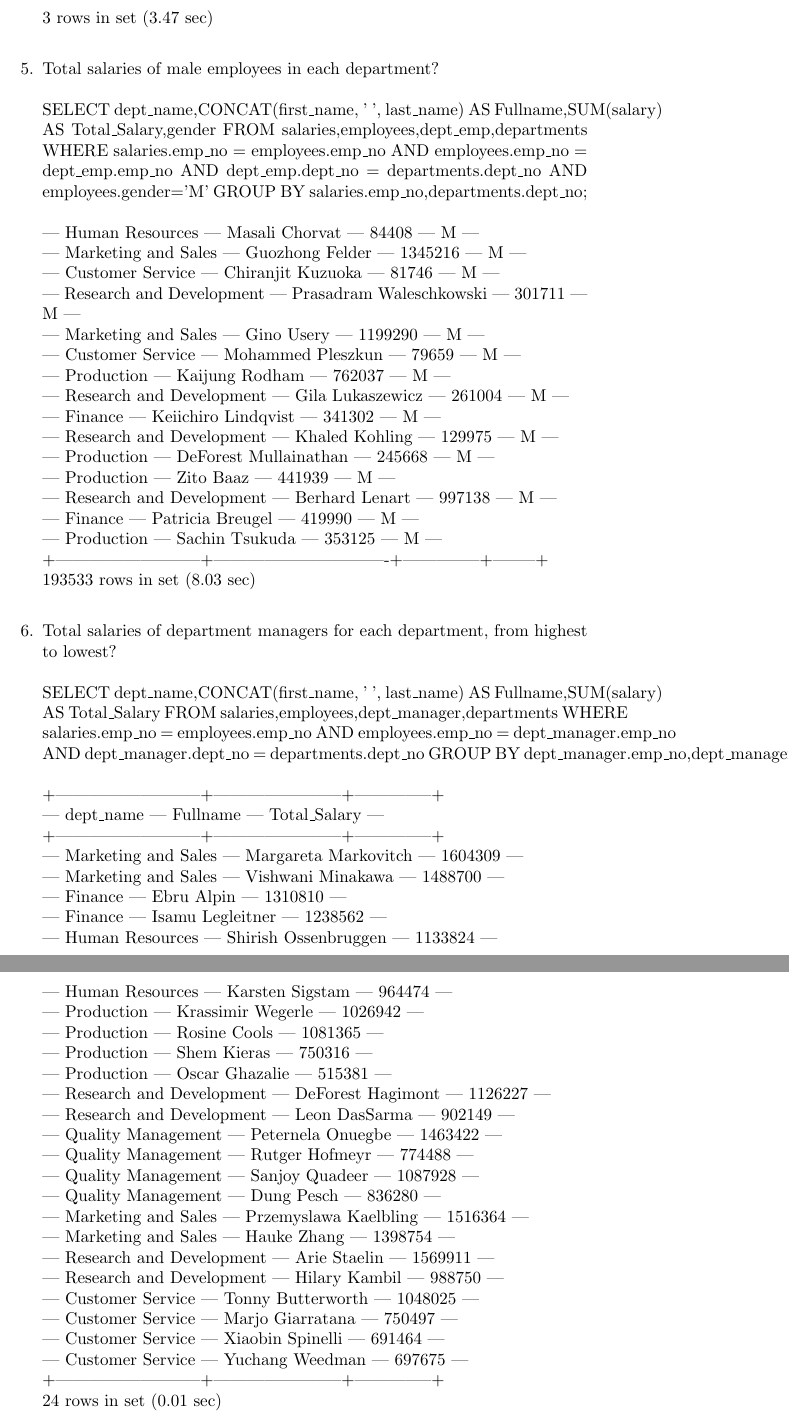
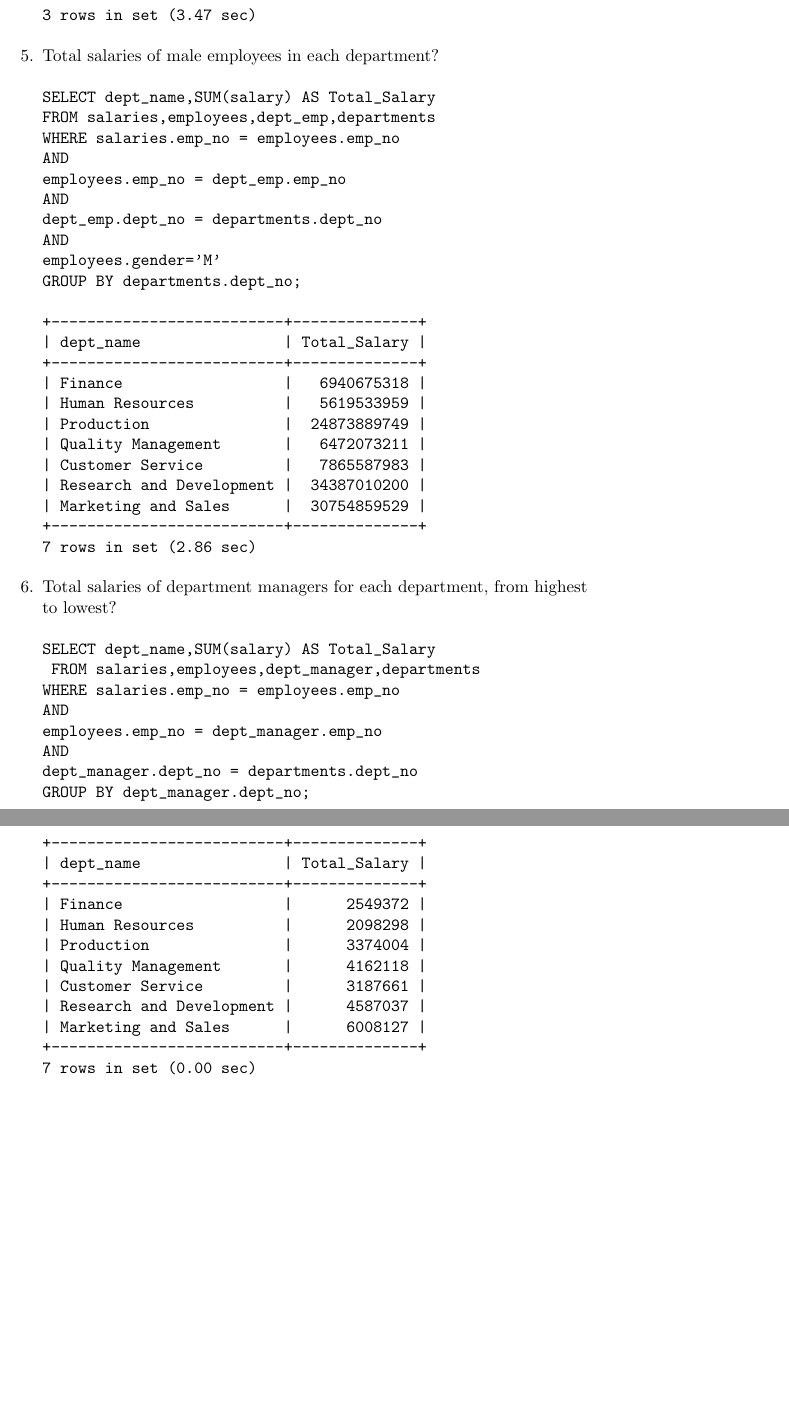
Before and after one commit to therealmjk/infosys2016, a LaTeX document (Report.5.GROUP.tex): two parts of pages 3 and 4 of 4, joined at a grey line, cut so that both start at the same text, the shorter picture padded with empty space. Compiled offline with pdfLaTeX.

Commit message:
Repot 5 pdf and latex file second up

```diff
--- a/Report.5.GROUP.tex
+++ b/Report.5.GROUP.tex
@@ -59,0 +43 @@ GROUP BY salaries.emp\_no;
+SELECT CONCAT(first_name, ' ', last_name) AS Fullname,SUM(salary) AS Total_Salary
@@ -99,0 +74 @@ WHERE salaries.emp\_no = dept\_emp.emp\_no
+dept_name,MIN(salary) AS Min_Sal,MAX(salary) AS Max_Sal,SUM(salary) AS Total_Sal
@@ -131,0 +100 @@ WHERE salaries.emp\_no = dept\_emp.emp\_no
+SELECT dept_name,SUM(salary) AS Total_Sal
@@ -137 +110,2 @@ HAVING Total\_Sal > 20000000000;
 +--------------------------+-------------+
+| dept_name                | Total_Sal   |
@@ -141,127 +112,69 @@ HAVING Total\_Sal > 20000000000;
 +--------------------------+-------------+
-\\
 | Production               | 41554438942 |
-\\
 | Research and Development | 57200885924 |
-\\
 | Marketing and Sales      | 51054820927 |
-\\
 +--------------------------+-------------+
-\\
 3 rows in set (3.47 sec)
-\\
+\end{verbatim}
+
 \item Total salaries of male employees in each department?
-\\\\
-SELECT dept\_name,CONCAT(first\_name, ' ', last\_name) AS Fullname,SUM(salary) AS Total\_Salary,gender FROM salaries,employees,dept\_emp,departments
-WHERE salaries.emp\_no = employees.emp\_no
+
+\begin{verbatim}
+SELECT dept_name,SUM(salary) AS Total_Salary
+FROM salaries,employees,dept_emp,departments
+WHERE salaries.emp_no = employees.emp_no
 AND
-employees.emp\_no = dept\_emp.emp\_no
+employees.emp_no = dept_emp.emp_no
 AND
-dept\_emp.dept\_no = departments.dept\_no
+dept_emp.dept_no = departments.dept_no
 AND
 employees.gender='M'
-GROUP BY salaries.emp\_no,departments.dept\_no;
-\\\\
-| Human Resources          | Masali Chorvat                |        84408 | M      |
-\\
-| Marketing and Sales      | Guozhong Felder               |      1345216 | M      |
-\\
-| Customer Service         | Chiranjit Kuzuoka             |        81746 | M      |
-\\
-| Research and Development | Prasadram Waleschkowski       |       301711 | M      |
-\\
-| Marketing and Sales      | Gino Usery                    |      1199290 | M      |
-\\
-| Customer Service         | Mohammed Pleszkun             |        79659 | M      |
-\\
-| Production               | Kaijung Rodham                |       762037 | M      |
-\\
-| Research and Development | Gila Lukaszewicz              |       261004 | M      |
-\\
-| Finance                  | Keiichiro Lindqvist           |       341302 | M      |
-\\
-| Research and Development | Khaled Kohling                |       129975 | M      |
-\\
-| Production               | DeForest Mullainathan         |       245668 | M      |
-\\
-| Production               | Zito Baaz                     |       441939 | M      |
-\\
-| Research and Development | Berhard Lenart                |       997138 | M      |
-\\
-| Finance                  | Patricia Breugel              |       419990 | M      |
-\\
-| Production               | Sachin Tsukuda                |       353125 | M      |
-\\
-+--------------------------+-------------------------------+--------------+--------+
-\\
-193533 rows in set (8.03 sec)
-\\
+GROUP BY departments.dept_no;
+\end{verbatim}
+
+\begin{verbatim}
++--------------------------+--------------+
+| dept_name                | Total_Salary |
++--------------------------+--------------+
+| Finance                  |   6940675318 |
+| Human Resources          |   5619533959 |
+| Production               |  24873889749 |
+| Quality Management       |   6472073211 |
+| Customer Service         |   7865587983 |
+| Research and Development |  34387010200 |
+| Marketing and Sales      |  30754859529 |
++--------------------------+--------------+
+7 rows in set (2.86 sec)
+\end{verbatim}
+
 \item Total salaries of department managers for each department, from highest to lowest?
-\\\\
-SELECT dept\_name,CONCAT(first\_name, ' ', last\_name) AS Fullname,SUM(salary) AS Total\_Salary FROM salaries,employees,dept\_manager,departments
-WHERE salaries.emp\_no = employees.emp\_no
+
+\begin{verbatim}
+SELECT dept_name,SUM(salary) AS Total_Salary
+	FROM salaries,employees,dept_manager,departments
+WHERE salaries.emp_no = employees.emp_no
 AND
-employees.emp\_no = dept\_manager.emp\_no
+employees.emp_no = dept_manager.emp_no
 AND
-dept\_manager.dept\_no = departments.dept\_no
-GROUP BY dept\_manager.emp\_no,dept\_manager.dept\_no;
-\\\\
-+--------------------------+-----------------------+--------------+
-\\
-| dept\_name                | Fullname              | Total\_Salary |
-\\
-+--------------------------+-----------------------+--------------+
-\\
-| Marketing and Sales      | Margareta Markovitch  |      1604309 |
-\\
-| Marketing and Sales      | Vishwani Minakawa     |      1488700 |
-\\
-| Finance                  | Ebru Alpin            |      1310810 |
-\\
-| Finance                  | Isamu Legleitner      |      1238562 |
-\\
-| Human Resources          | Shirish Ossenbruggen  |      1133824 |
-\\
-| Human Resources          | Karsten Sigstam       |       964474 |
-\\
-| Production               | Krassimir Wegerle     |      1026942 |
-\\
-| Production               | Rosine Cools          |      1081365 |
-\\
-| Production               | Shem Kieras           |       750316 |
-\\
-| Production               | Oscar Ghazalie        |       515381 |
-\\
-| Research and Development | DeForest Hagimont     |      1126227 |
-\\
-| Research and Development | Leon DasSarma         |       902149 |
-\\
-| Quality Management       | Peternela Onuegbe     |      1463422 |
-\\
-| Quality Management       | Rutger Hofmeyr        |       774488 |
-\\
-| Quality Management       | Sanjoy Quadeer        |      1087928 |
-\\
-| Quality Management       | Dung Pesch            |       836280 |
-\\
-| Marketing and Sales      | Przemyslawa Kaelbling |      1516364 |
-\\
-| Marketing and Sales      | Hauke Zhang           |      1398754 |
-\\
-| Research and Development | Arie Staelin          |      1569911 |
-\\
-| Research and Development | Hilary Kambil         |       988750 |
-\\
-| Customer Service         | Tonny Butterworth     |      1048025 |
-\\
-| Customer Service         | Marjo Giarratana      |       750497 |
-\\
-| Customer Service         | Xiaobin Spinelli      |       691464 |
-\\
-| Customer Service         | Yuchang Weedman       |       697675 |
-\\
-+--------------------------+-----------------------+--------------+
-\\
-24 rows in set (0.01 sec)
+dept_manager.dept_no = departments.dept_no
+GROUP BY dept_manager.dept_no;
+\end{verbatim}
+
+\begin{verbatim}
++--------------------------+--------------+
+| dept_name                | Total_Salary |
++--------------------------+--------------+
+| Finance                  |      2549372 |
+| Human Resources          |      2098298 |
+| Production               |      3374004 |
+| Quality Management       |      4162118 |
+| Customer Service         |      3187661 |
+| Research and Development |      4587037 |
+| Marketing and Sales      |      6008127 |
++--------------------------+--------------+
+7 rows in set (0.00 sec)
+\end{verbatim}
+
 \end{enumerate}
+
 \end{document}
```
Also changed, not shown: Report.5.GROUP.pdf, Report.5.GROUP.tex (125 more changed lines).
